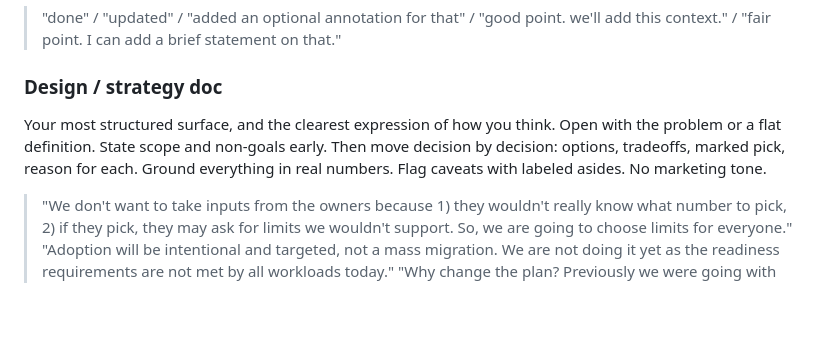
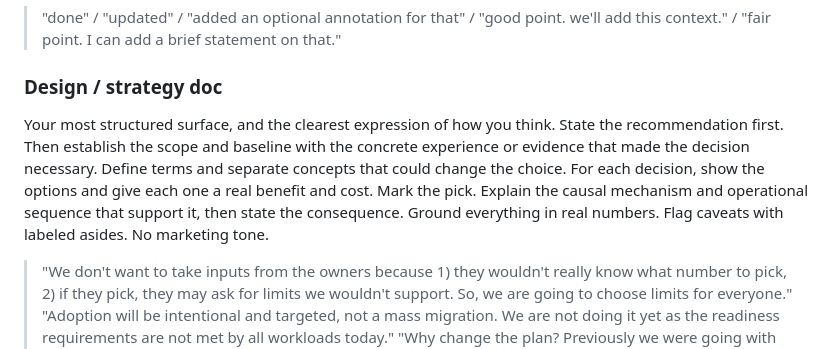
Before and after one commit to ronaknnathani/relay, a Markdown page: skills/write-like-me/SKILL.md, the part around one of its changes. Rendered like a GitHub page; blank space fills up the shorter version.

```diff
--- a/skills/write-like-me/SKILL.md
+++ b/skills/write-like-me/SKILL.md
@@ -202,10 +202,14 @@ commit-SHA recitations.
 > we'll add this context." / "fair point. I can add a brief statement on that."
 
 ### Design / strategy doc
-Your most structured surface, and the clearest expression of how you think. Open
-with the problem or a flat definition. State scope and non-goals early. Then move
-decision by decision: options, tradeoffs, marked pick, reason for each. Ground
-everything in real numbers. Flag caveats with labeled asides. No marketing tone.
+Your most structured surface, and the clearest expression of how you think.
+State the recommendation first. Then establish the scope and baseline with the
+concrete experience or evidence that made the decision necessary. Define terms
+and separate concepts that could change the choice. For each decision, show the
+options and give each one a real benefit and cost. Mark the pick. Explain the
+causal mechanism and operational sequence that support it, then state the
+consequence. Ground everything in real numbers. Flag caveats with labeled
+asides. No marketing tone.
 > "We don't want to take inputs from the owners because 1) they wouldn't really
 > know what number to pick, 2) if they pick, they may ask for limits we wouldn't
 > support. So, we are going to choose limits for everyone."
```
Also changed, not shown: other parts of skills/write-like-me/SKILL.md (+38 -13 lines).
